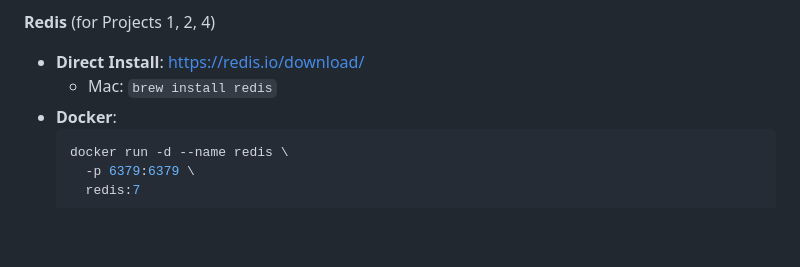
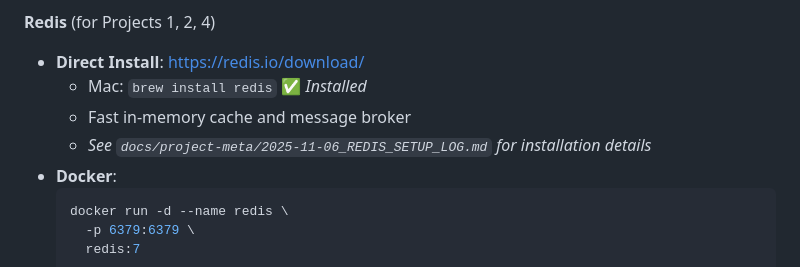
Before and after one commit to akhalinem/node-transition, a Markdown page: GETTING_STARTED.md, the part around the change. Rendered like a GitHub page; blank space fills up the shorter version.

````diff
--- a/GETTING_STARTED.md
+++ b/GETTING_STARTED.md
@@ -62,7 +62,9 @@ Install from: https://www.docker.com/products/docker-desktop
 **Redis** (for Projects 1, 2, 4)
 
 - **Direct Install**: https://redis.io/download/
-  - Mac: `brew install redis`
+  - Mac: `brew install redis` ✅ _Installed_
+  - Fast in-memory cache and message broker
+  - _See `docs/project-meta/2025-11-06_REDIS_SETUP_LOG.md` for installation details_
 - **Docker**:
   ```bash
   docker run -d --name redis \
````
Also changed, not shown: docs/project-meta/2025-11-06_REDIS_SETUP_LOG.md (added, +525 -0 lines), weekly-logs/week-00-fundamentals.md (+58 -2 lines).
